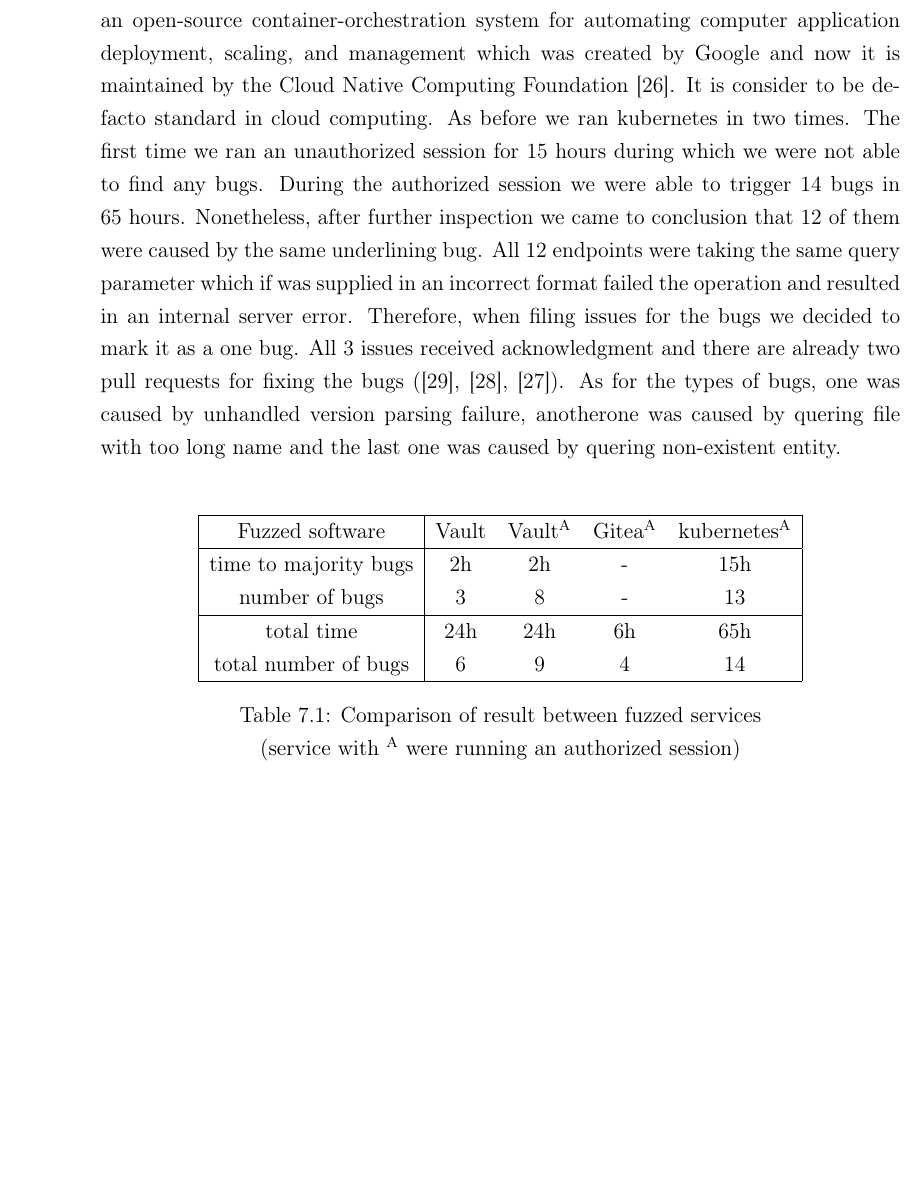
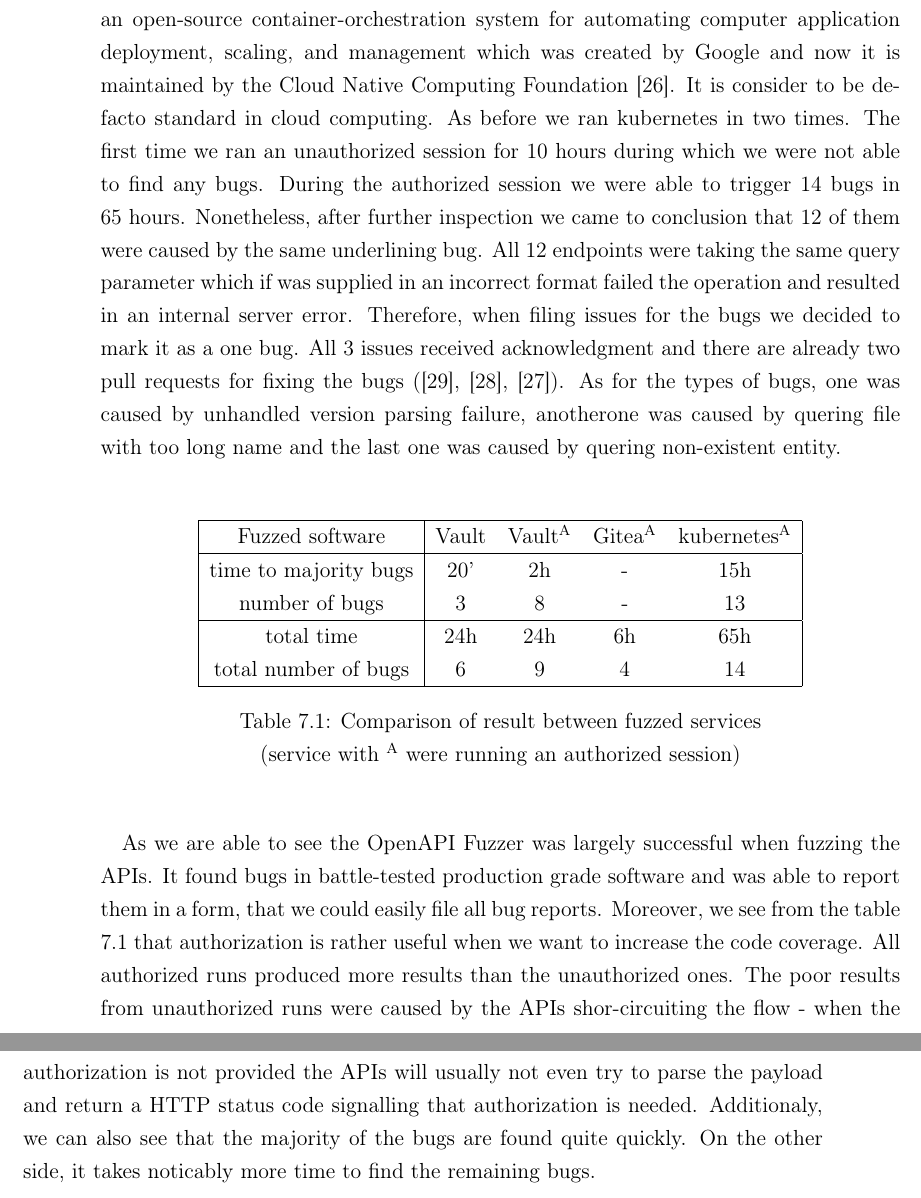
Before and after one commit to matusf/bachelor-thesis, a LaTeX thesis (main.tex, which reads our-findings.tex): part of page 49 of 56 before the commit and two parts of pages 49 and 50 of 56 after it, the two joined at a grey line, cut so that both start at the same text, the shorter picture padded with empty space. Compiled offline with pdfLaTeX.

Commit message:
Add closing paragraph

```diff
--- a/our-findings.tex
+++ b/our-findings.tex
@@ -21,7 +21,7 @@ The first one among the well-known battle-tested software we fuzzed is \textbf{H
 The next software we fuzzed is \textbf{Gitea}. Gitea is a self-hoted Git service that describes itself as a community managed lightweight code hosting solution written in Go \cite{gitea2020web}. We ran a quick unauthorized session, however, after a while of not getting any relevant results we decided to run an authorized one. During the authorized run we have found 4 bugs out of which we were able to reproduce and report 3 of them (\cite{giteaissue15346github}, \cite{giteaissue15357github}, \cite{giteaissue15356github}). All 3 of them were acknowledged by the maintainers and further discussed. Moreover, 2 of them are already fixed and will be included in next release. Since Gitea provides detailed logs we were able to quickly find the cause of the issues. Two of the bugs were caused by quering non-existent entity and the other one was caused by unhandled date parsing failure.
 
 \paragraph{}
-The last software we took a look at is \textbf{Kubernetes} or simply \textbf{k8s}. Kubernetes is an open-source container-orchestration system for automating computer application deployment, scaling, and management which was created by Google and now it is maintained by the Cloud Native Computing Foundation \cite{k8s2021web}. It is consider to be de-facto standard in cloud computing. As before we ran kubernetes in two times. The first time we ran an unauthorized session for 15 hours during which we were not able to find any bugs. During the authorized session we were able to trigger 14 bugs in 65 hours. Nonetheless, after further inspection we came to conclusion that 12 of them were caused by the same underlining bug. All 12 endpoints were taking the same query parameter which if was supplied in an incorrect format failed the operation and resulted in an internal server error. Therefore, when filing issues for the bugs we decided to mark it as a one bug. All 3 issues received acknowledgment and there are already two pull requests for fixing the bugs (\cite{k8sissue101355github}, \cite{k8sissue101350github}, \cite{k8sissue101348github}). As for the types of bugs, one was caused by unhandled version parsing failure, anotherone was caused by quering file with too long name and the last one was caused by quering non-existent entity.
+The last software we took a look at is \textbf{Kubernetes} or simply \textbf{k8s}. Kubernetes is an open-source container-orchestration system for automating computer application deployment, scaling, and management which was created by Google and now it is maintained by the Cloud Native Computing Foundation \cite{k8s2021web}. It is consider to be de-facto standard in cloud computing. As before we ran kubernetes in two times. The first time we ran an unauthorized session for 10 hours during which we were not able to find any bugs. During the authorized session we were able to trigger 14 bugs in 65 hours. Nonetheless, after further inspection we came to conclusion that 12 of them were caused by the same underlining bug. All 12 endpoints were taking the same query parameter which if was supplied in an incorrect format failed the operation and resulted in an internal server error. Therefore, when filing issues for the bugs we decided to mark it as a one bug. All 3 issues received acknowledgment and there are already two pull requests for fixing the bugs (\cite{k8sissue101355github}, \cite{k8sissue101350github}, \cite{k8sissue101348github}). As for the types of bugs, one was caused by unhandled version parsing failure, anotherone was caused by quering file with too long name and the last one was caused by quering non-existent entity.
 
 \paragraph{}
 \begin{table}[h]
@@ -30,7 +30,7 @@ The last software we took a look at is \textbf{Kubernetes} or simply \textbf{k8s
 \hline
 Fuzzed software & Vault & Vault\textsuperscript{A} & Gitea\textsuperscript{A} & kubernetes\textsuperscript{A} \\
 \hline
-time to majority bugs & 2h  & 2h  & -  & 15h \\
+time to majority bugs & 20' & 2h  & -  & 15h \\
 number of bugs        & 3   & 8   & -  & 13  \\
 \hline
 total time            & 24h & 24h & 6h & 65h \\
@@ -42,7 +42,4 @@ total number of bugs  & 6   & 9   & 4  & 14  \\
 \end{center}
 \end{table}
 
-% \subsection{Authorization to increase coverage}
-% - able to specify with cli args
-% - more findings when auth token is provided (gitea/vault)
-% - without token only auth is fuzzed since payload is usually not even parsed
+As we are able to see the OpenAPI Fuzzer was largely successful when fuzzing the APIs. It found bugs in battle-tested production grade software and was able to report them in a form, that we could easily file all bug reports. Moreover, we see from the table \ref{table:fuzzed-software} that authorization is rather useful when we want to increase the code coverage. All authorized runs produced more results than the unauthorized ones. The poor results from unauthorized runs were caused by the APIs shor-circuiting the flow - when the authorization is not provided the APIs will usually not even try to parse the payload and return a HTTP status code signalling that authorization is needed. Additionaly, we can also see that the majority of the bugs are found quite quickly. On the other side, it takes noticably more time to find the remaining bugs.
```
